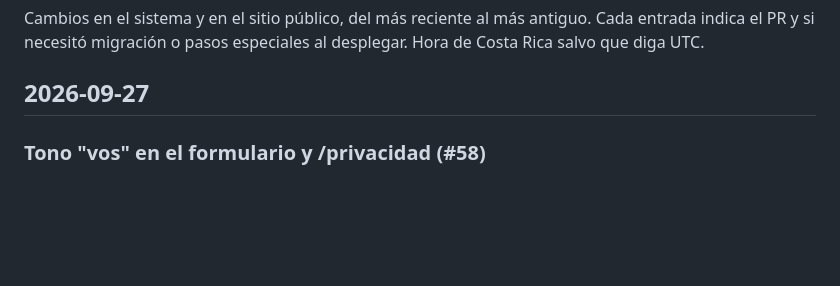
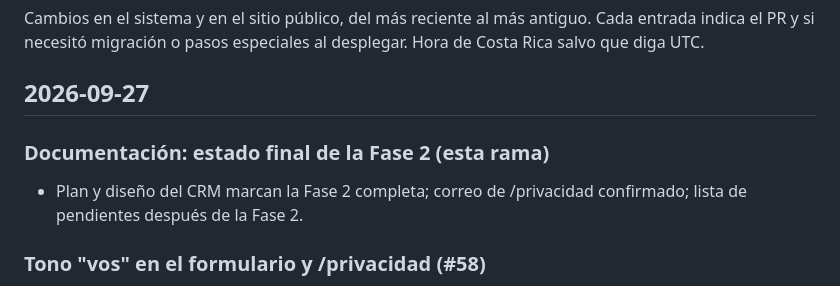
Before and after one commit to gSoto23/tomatocr, a Markdown page: CHANGELOG.md, the part around the change. GitHub-like rendering; blank space fills up the shorter version.

```diff
--- a/CHANGELOG.md
+++ b/CHANGELOG.md
@@ -5,6 +5,10 @@ Cada entrada indica el PR y si necesitó migración o pasos especiales al
 desplegar. Hora de Costa Rica salvo que diga UTC.
 
 ## 2026-09-27
+
+### Documentación: estado final de la Fase 2 (esta rama)
+- Plan y diseño del CRM marcan la Fase 2 completa; correo de /privacidad
+  confirmado; lista de pendientes después de la Fase 2.
 
 ### Tono "vos" en el formulario y /privacidad (#58)
 - El formulario de contacto, sus mensajes, /contacto/gracias y /privacidad
```
Also changed, not shown: docs/DISENO_CRM.md (+1 -1 lines), docs/PLAN_SISTEMA_COMERCIAL.md (+10 -5 lines).
